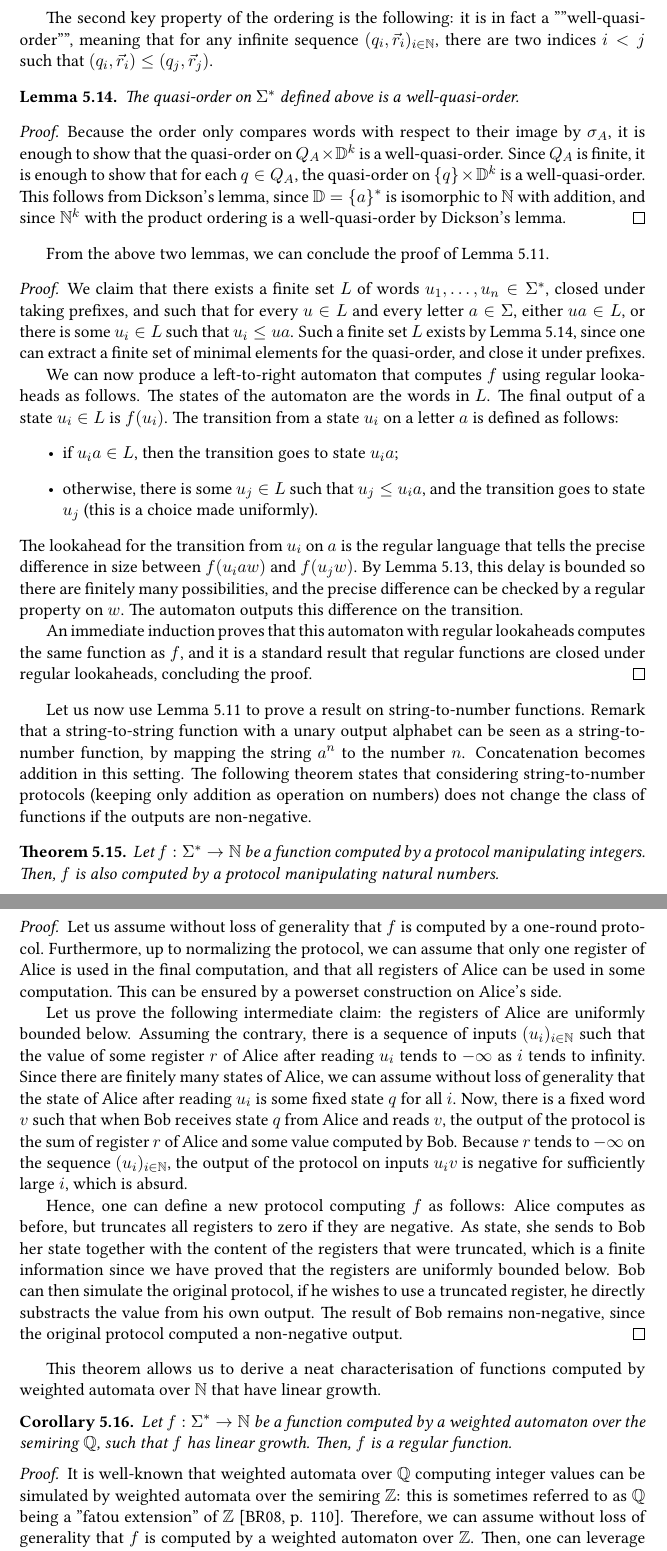
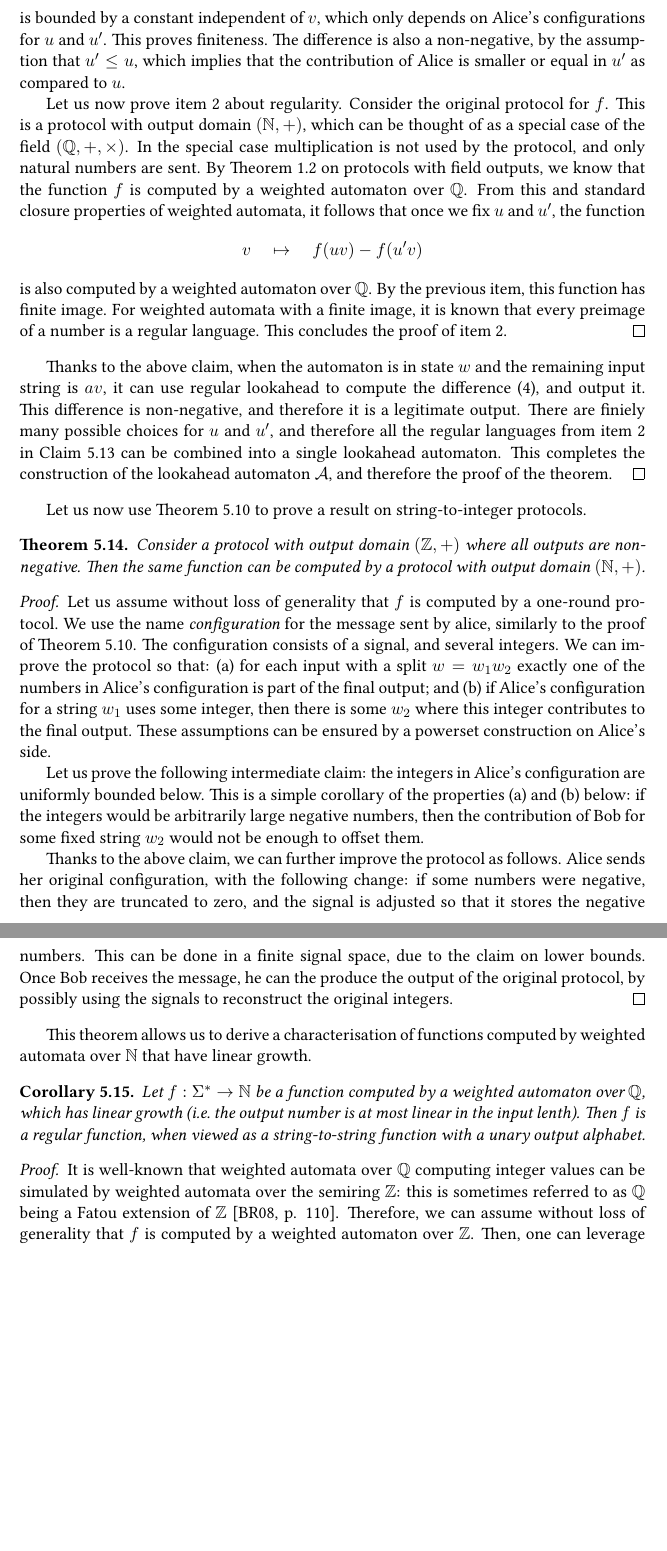
Before and after one commit to bojanczyk/bob-alice, a LaTeX paper (main.tex, which reads unary-output-alphabet.tex): two parts of pages 33 and 34 of 65 before the commit and two parts of pages 34 and 35 of 65 after it, joined at a grey line, cut at the place of the change, the shorter picture padded with empty space. Compiled offline with pdfLaTeX; a LaTeX package or settings file that is missing is left out.

Commit message:
updated Aliaume's proof

```diff
--- a/unary-output-alphabet.tex
+++ b/unary-output-alphabet.tex
@@ -35 +83,2 @@ the class of "rational" and "linear regular functions" coincide.
+  is bounded by a constant independent of $v$, which only depends on Alice's configurations for $u$ and $u'$. This proves finiteness. The difference is also a non-negative, by the assumption that $u' \leq u$, which implies that the contribution of Alice is smaller or equal in $u'$ as compared to $u$.
 
@@ -51 +90,7 @@ the class of "rational" and "linear regular functions" coincide.
 
+  Let us now prove item~\ref{it:lookahead-regular-language} about regularity.
+  Consider the original protocol for $f$. This is a protocol with output domain $(\Nat,+)$, which can be thought of as a special case of  the field $(\Rat,+, \times)$. In the special case multiplication is not used by the protocol, and only natural numbers are sent. By \cref{thm:field-domain} on protocols with field outputs, we know that the function $f$ is computed by a weighted automaton over $\Rat$. From this and standard closure properties of weighted automata, it follows that once we fix $u$ and $u'$,  the function
+  \begin{align*}
+  v \quad \mapsto \quad f(uv) - f(u' v)
+  \end{align*}
+  is also computed by a weighted automaton over $\Rat$. By the previous item, this function has finite image. For weighted automata with a finite image, it is known that every preimage of a number is a regular language. This concludes the proof of item~\ref{it:lookahead-regular-language}.
@@ -108,115 +99,43 @@ property of this ordering is the following:
-The second key property of the ordering is the following: it is in fact a
-""well-quasi-order"", meaning that for any infinite sequence $(q_i,
-\vec{r}_i)_{i \in \Nat}$, there are two indices $i < j$ such that $(q_i,
-\vec{r}_i) \leq (q_j, \vec{r}_j)$.
-
-\begin{lemma}
-  \label{lemma:wqo-unary-output}
-  The quasi-order on $\Sigma^*$ defined above is a well-quasi-order.
-\end{lemma}
-\begin{proof}
-  Because the order only compares words with respect to their image by
-  $\sigma_A$, it is enough to show that the quasi-order on $Q_A \times
-  \domain^k$ is a well-quasi-order.
-  Since $Q_A$ is finite, it is enough to show that for each $q \in Q_A$,
-  the quasi-order on $\{q\} \times \domain^k$ is a well-quasi-order.
-  This follows from Dickson's lemma, since $\domain = \{a\}^*$ is isomorphic
-  to $\Nat$ with addition, and since $\Nat^k$ with the product ordering is a
-  well-quasi-order by Dickson's lemma.
-\end{proof}
-
-From the above two lemmas, we can conclude the proof of
-\cref{lem:nat-protocols-regular}.
-
-\begin{proof}
-  We claim that there exists a finite set $L$ of words $u_1, \ldots, u_n \in
-  \Sigma^*$, closed under taking prefixes, and such that for every $u \in L$
-  and every letter $a \in \Sigma$, either $ua \in L$, or there is some $u_i \in
-  L$ such that $u_i \leq ua$.
-  Such a finite set $L$ exists by \cref{lemma:wqo-unary-output}, since one can
-  extract a finite set of minimal elements for the quasi-order, and close it
-  under prefixes.
-
-  We can now produce a left-to-right automaton that computes $f$ using regular
-  lookaheads as follows. The states of the automaton are the words in $L$.
-  The final output of a state $u_i \in L$ is $f(u_i)$.
-  The transition from a state $u_i$ on a letter $a$ is defined as follows:
-  \begin{itemize}
-    \item if $u_i a \in L$, then the transition goes to state $u_i a$;
-    \item otherwise, there is some $u_j \in L$ such that $u_j \leq u_i a$,
-      and the transition goes to state $u_j$ (this is a choice made uniformly).
-  \end{itemize}
-  The lookahead for the transition from $u_i$ on $a$ is the regular language
-  that tells the precise difference in size between $f(u_i a w)$ and $f(u_j w)$. By
-  \cref{lemma:order-monotonicity-unary-output}, this delay is bounded so there
-  are finitely many possibilities, and the precise difference can be checked by a
-  regular property on $w$. The automaton outputs this difference on the
-  transition.
-
-  An immediate induction proves that this automaton with regular lookaheads
-  computes the same function as $f$, and it is a standard result that
-  regular functions are closed under regular lookaheads,
-  concluding the proof.
+Thanks to the above claim, when the automaton is in state $w$ and the remaining input string is $av$, it can use regular lookahead to compute the difference~\eqref{eq:unary-difference-output}, and output it. This difference is non-negative, and therefore it is a legitimate output. There are finiely many possible choices for $u$ and $u'$, and therefore all  the regular languages from item~\ref{it:lookahead-regular-language} in \cref{claim:lookahead-regular-languages} can be combined into a single lookahead automaton. This completes the construction of the lookahead automaton $\Aa$, and therefore the proof of the theorem.
 \end{proof}
 
 
-Let us now use \cref{lem:nat-protocols-regular} to prove a result on
-string-to-number functions. Remark that a string-to-string function with a
-unary output alphabet can be seen as a string-to-number function, by mapping
-the string $a^n$ to the number $n$. Concatenation becomes addition in this
-setting. The following theorem states that considering string-to-number
-protocols (keeping only addition as operation on numbers) does not change the
-class of functions if the outputs are non-negative.
+Let us now use \cref{thm:unary-string-to-string} to prove a result on
+string-to-integer protocols.
+
+% As in the proof of the theorem, a string-to-string function with a
+% unary output alphabet can be seen as a string-to-number function with outputs in $\Nat$. The following theorem states that considering string-to-number
+% protocols (keeping only addition as operation on numbers) does not change the
+% class of functions if the outputs are non-negative.
 
 \begin{theorem}
   \label{thm:string-to-number-protocols-nat}
-  Let $f : \Sigma^* \to \Nat$ be a function computed by a protocol
-  manipulating integers. Then, $f$ is also computed by a protocol
-  manipulating natural numbers.
+  Consider a protocol with output domain $(\Int,+)$ where all outputs are non-negative. Then the same function can be computed by a protocol with output domain $(\Nat,+)$.
 \end{theorem}
 \begin{proof}
   Let us assume without loss of generality that $f$ is computed by a one-round
-  protocol. Furthermore, up to normalizing the protocol, we can assume that only one
-  register of Alice is used in the final computation, and that all registers of
-  Alice can be used in some computation. This can be ensured by a powerset
+  protocol.  We use the name \emph{configuration} for the message sent by alice, similarly to the proof of \cref{thm:unary-string-to-string}. The configuration consists of a signal, and several integers. We can improve the protocol so that:  (a) for each input with a split $w = w_1 w_2$ exactly one of the numbers in Alice's configuration is part of the  final output; and (b) if Alice's configuration for a string $w_1$ uses some integer, then  there is some $w_2$ where this integer contributes to the final output.  These assumptions can be ensured by a powerset
   construction on Alice's side.
 
-  Let us prove the following intermediate claim: the registers of Alice are
-  uniformly bounded below. Assuming the contrary, there is a sequence of inputs
-  $(u_i)_{i \in \Nat}$ such that the value of some register $r$ of Alice after
-  reading $u_i$ tends to $-\infty$ as $i$ tends to infinity. Since there are
-  finitely many states of Alice, we can assume without loss of generality that
-  the state of Alice after reading $u_i$ is some fixed state $q$ for all $i$.
-  Now, there is a fixed word $v$ such that when Bob receives state $q$ from
-  Alice and reads $v$, the output of the protocol is the sum of register $r$ of
-  Alice and some value computed by Bob. Because $r$ tends to $-\infty$ on the
-  sequence $(u_i)_{i \in \Nat}$, the output of the protocol on inputs $u_i v$
-  is negative for sufficiently large $i$, which is absurd.
+  Let us prove the following intermediate claim: the integers in  Alice's configuration are
+  uniformly bounded below. This is a simple corollary of the properties (a) and (b) below: if the integers would be arbitrarily large negative numbers, then the contribution of Bob for some fixed string $w_2$ would not be enough to offset them.
 
 
-  Hence, one can define a new protocol computing $f$ as follows: Alice
-  computes as before, but truncates all registers to zero if they are
-  negative. As state, she sends to Bob her state together with the content of
-  the registers that were truncated, which is a finite information since we
-  have proved that the registers are uniformly bounded below. Bob can then
-  simulate the original protocol, if he wishes to use a truncated register,
-  he directly substracts the value from his own output. The result of Bob
-  remains non-negative, since the original protocol computed a non-negative
-  output.
+  Thanks to the above claim, we can further improve the protocol as follows. Alice sends her original configuration, with the following change: if some numbers were negative, then they are truncated to zero, and the signal is adjusted so that it stores the negative numbers. This can be done in a finite signal space, due to the claim on lower bounds. Once Bob receives the message, he can the produce the output of the original protocol, by possibly using the signals to reconstruct the original integers.
 \end{proof}
 
-This theorem allows us to derive a neat characterisation of functions
+This theorem allows us to derive a characterisation of functions
 computed by weighted automata over $\Nat$ that have linear growth.
 
 \begin{corollary}
   \label{cor:weighted-automata-nat-regular}
   Let $f : \Sigma^* \to \Nat$ be a function computed by a weighted automaton
-  over the semiring $\Rat$, such that $f$ has linear growth. Then, $f$ is a regular function.
+  over  $\Rat$, which has linear growth (i.e.~the output number is at most linear in the input lenth). Then $f$ is a regular function, when viewed as a string-to-string function with a unary output alphabet.
 \end{corollary}
 \begin{proof}
   It is well-known that weighted automata over $\Rat$ computing integer values
   can be simulated by weighted automata over the semiring $\Int$: this is
-  sometimes referred to as $\Rat$ being a "fatou extension" of $\Int$
+  sometimes referred to as $\Rat$ being a Fatou extension of $\Int$
   \cite[p. 110]{BerstelReutenauer08}.
   Therefore, we can assume without loss of generality that $f$ is computed by
   a weighted automaton over $\Int$. Then, one can leverage a
```
Also changed, not shown: string-domains.tex (+1 -1 lines), unary-output-alphabet.tex (169 more changed lines).
